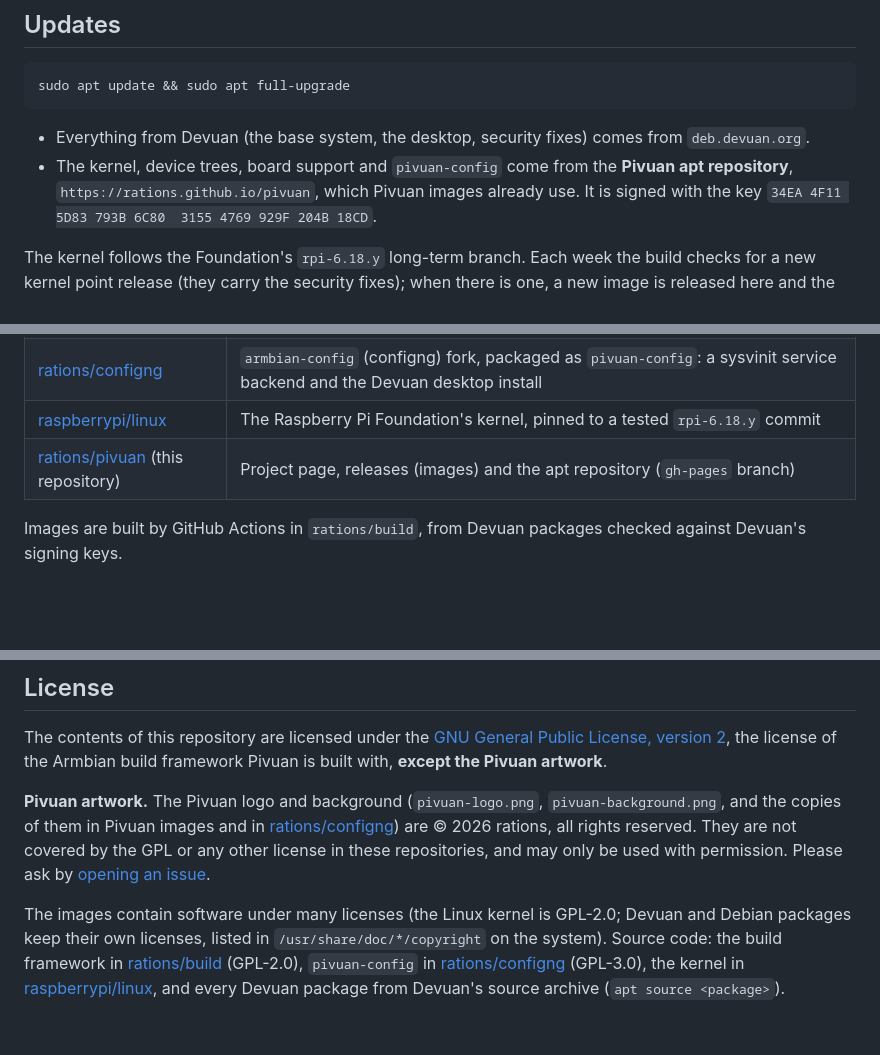
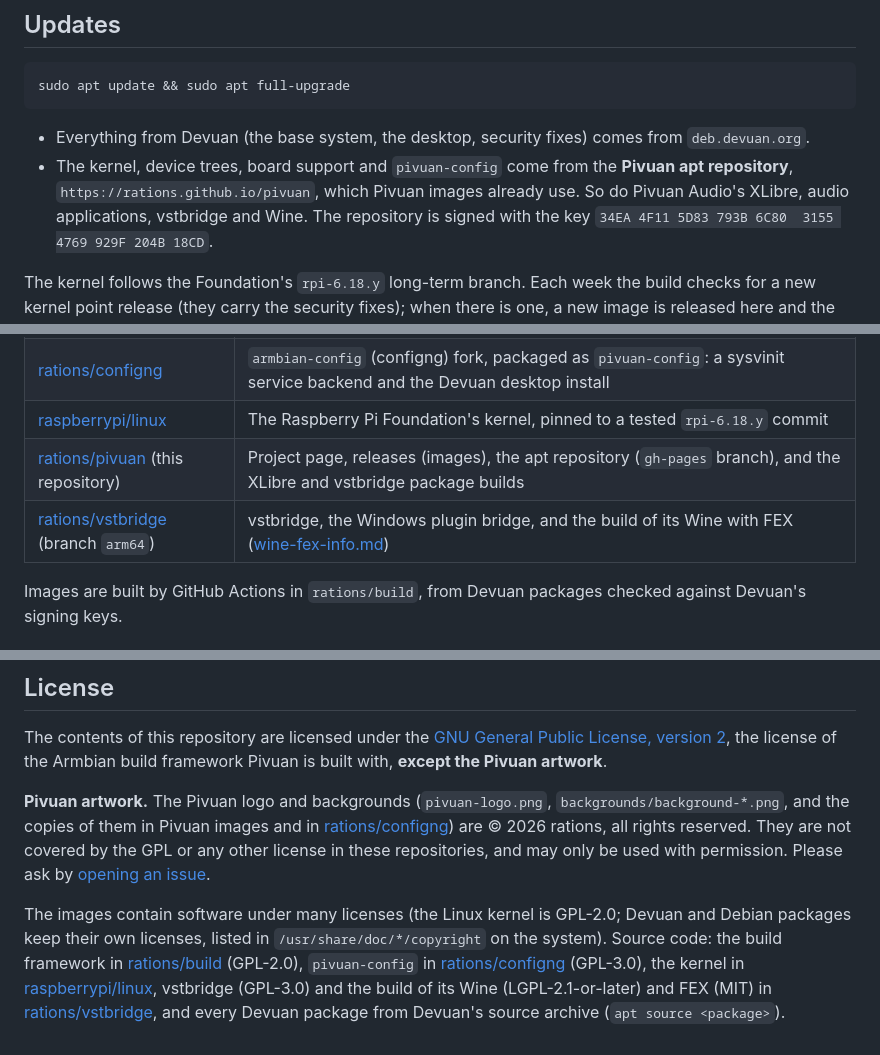
Before and after one commit to rations/pivuan, a Markdown page: README.md, 3 parts joined by grey strips. Rendered like a GitHub page; blank space fills up the shorter version.

```diff
--- a/README.md
+++ b/README.md
@@ -116,7 +162,8 @@ sudo apt update && sudo apt full-upgrade
 - Everything from Devuan (the base system, the desktop, security fixes) comes from
   `deb.devuan.org`.
 - The kernel, device trees, board support and `pivuan-config` come from the **Pivuan apt
-  repository**, `https://rations.github.io/pivuan`, which Pivuan images already use. It is
+  repository**, `https://rations.github.io/pivuan`, which Pivuan images already use. So do
+  Pivuan Audio's XLibre, audio applications, vstbridge and Wine. The repository is
   signed with the key `34EA 4F11 5D83 793B 6C80  3155 4769 929F 204B 18CD`.
 
 The kernel follows the Foundation's `rpi-6.18.y` long-term branch. Each week the build checks
@@ -132,7 +179,8 @@ Pivuan is a fork of the Armbian build framework that builds Devuan with sysvinit
 | [rations/build](https://github.com/rations/build) (branch `pivuan`) | Armbian build framework fork: Devuan excalibur support, sysvinit init scripts for Armbian's first-boot and board services, the image and apt-repository workflows |
 | [rations/configng](https://github.com/rations/configng) | `armbian-config` (configng) fork, packaged as `pivuan-config`: a sysvinit service backend and the Devuan desktop install |
 | [raspberrypi/linux](https://github.com/raspberrypi/linux) | The Raspberry Pi Foundation's kernel, pinned to a tested `rpi-6.18.y` commit |
-| [rations/pivuan](https://github.com/rations/pivuan) (this repository) | Project page, releases (images) and the apt repository (`gh-pages` branch) |
+| [rations/pivuan](https://github.com/rations/pivuan) (this repository) | Project page, releases (images), the apt repository (`gh-pages` branch), and the XLibre and vstbridge package builds |
+| [rations/vstbridge](https://github.com/rations/vstbridge) (branch `arm64`) | vstbridge, the Windows plugin bridge, and the build of its Wine with FEX ([wine-fex-info.md](wine-fex-info.md)) |
 
 Images are built by GitHub Actions in `rations/build`, from Devuan packages checked against
 Devuan's signing keys.
@@ -159,8 +207,8 @@ The contents of this repository are licensed under the
 [GNU General Public License, version 2](LICENSE), the license of the Armbian build framework
 Pivuan is built with, **except the Pivuan artwork**.
 
-**Pivuan artwork.** The Pivuan logo and background (`pivuan-logo.png`,
-`pivuan-background.png`, and the copies of them in Pivuan images and in
+**Pivuan artwork.** The Pivuan logo and backgrounds (`pivuan-logo.png`,
+`backgrounds/background-*.png`, and the copies of them in Pivuan images and in
 [rations/configng](https://github.com/rations/configng)) are © 2026 rations, all rights
 reserved. They are not covered by the GPL or any other license in these repositories, and may
 only be used with permission. Please ask by
@@ -170,5 +218,7 @@ The images contain software under many licenses (the Linux kernel is GPL-2.0; De
 Debian packages keep their own licenses, listed in `/usr/share/doc/*/copyright` on the
 system). Source code: the build framework in [rations/build](https://github.com/rations/build)
 (GPL-2.0), `pivuan-config` in [rations/configng](https://github.com/rations/configng)
-(GPL-3.0), the kernel in [raspberrypi/linux](https://github.com/raspberrypi/linux), and every
-Devuan package from Devuan's source archive (`apt source <package>`).
+(GPL-3.0), the kernel in [raspberrypi/linux](https://github.com/raspberrypi/linux), vstbridge
+(GPL-3.0) and the build of its Wine (LGPL-2.1-or-later) and FEX (MIT) in
+[rations/vstbridge](https://github.com/rations/vstbridge), and every Devuan package from Devuan's
+source archive (`apt source <package>`).
```
Also changed, not shown: other parts of README.md (+47 -1 lines), wine-fex-info.md (added, +70 -0 lines).
